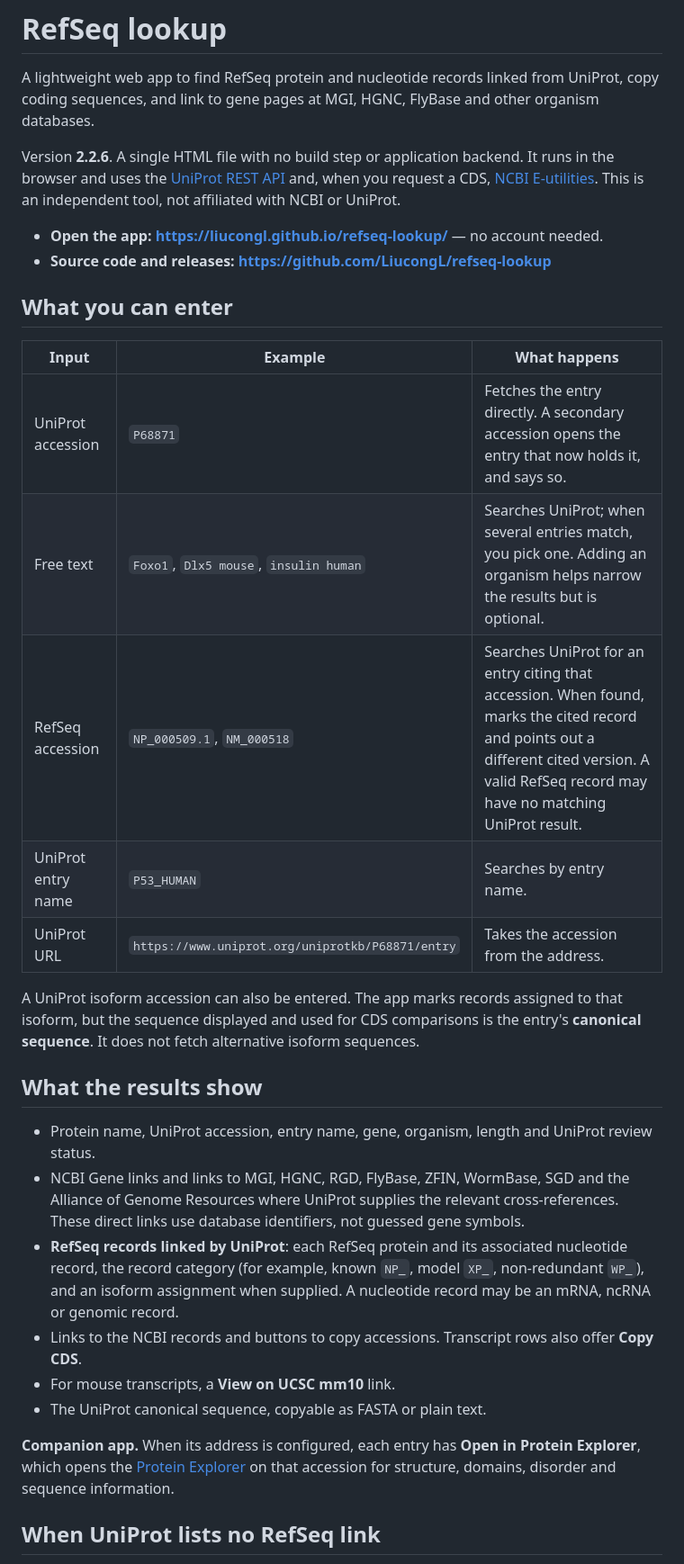
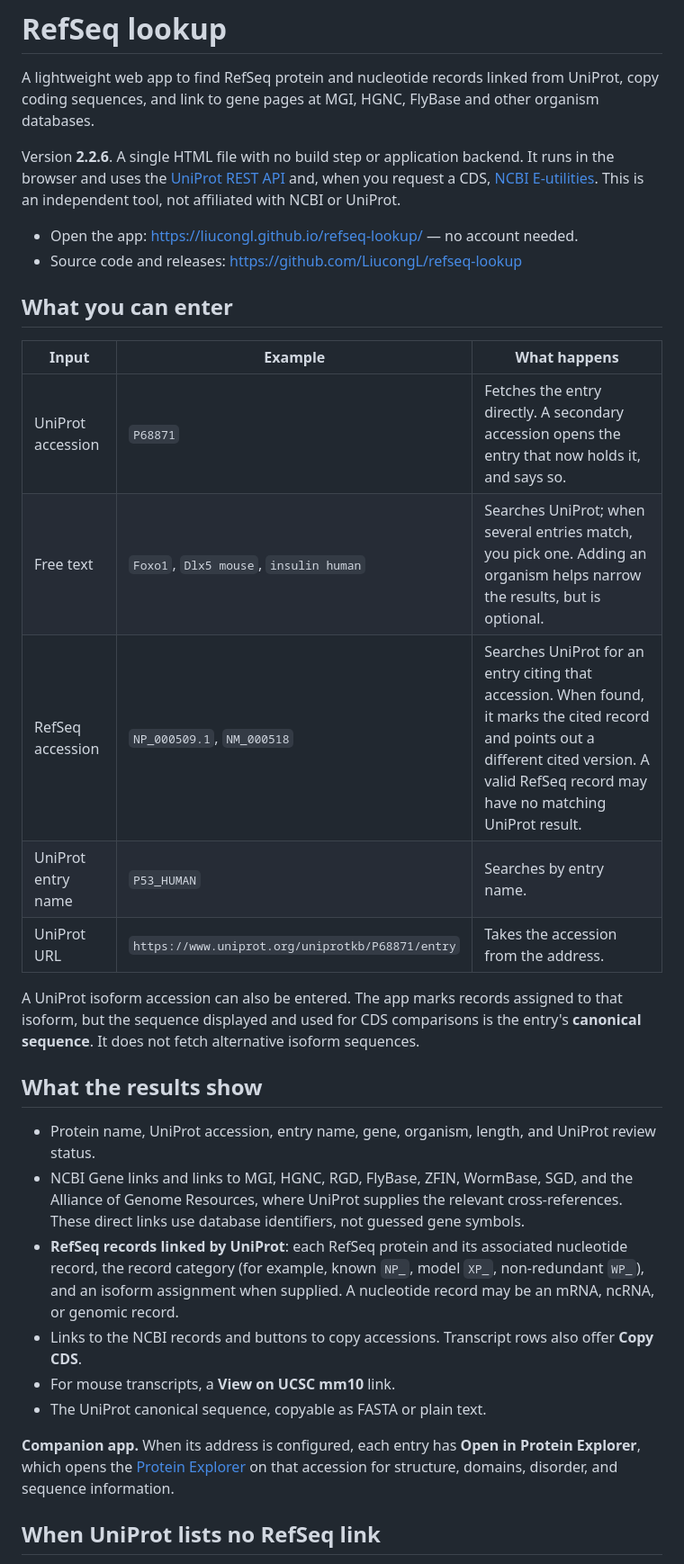
Before and after one commit to LiucongL/refseq-lookup, a Markdown page: README.md, the part around one of its changes. Shown at 90% size. Drawn GitHub-style.

Commit message:
Refactor README for better readability
Updated formatting and improved clarity in the README.

```diff
--- a/README.md
+++ b/README.md
@@ -5,16 +5,16 @@ A lightweight web app to find RefSeq protein and nucleotide records linked from
 
 Version **2.2.6**. A single HTML file with no build step or application backend. It runs in the browser and uses the [UniProt REST API](https://www.uniprot.org/help/api) and, when you request a CDS, [NCBI E-utilities](https://www.ncbi.nlm.nih.gov/books/NBK25501/). This is an independent tool, not affiliated with NCBI or UniProt.
 
-- **Open the app:** **https://liucongl.github.io/refseq-lookup/** — no account needed.
-- **Source code and releases:** **https://github.com/LiucongL/refseq-lookup**
+- Open the app: https://liucongl.github.io/refseq-lookup/ — no account needed.
+- Source code and releases: https://github.com/LiucongL/refseq-lookup
 
 ## What you can enter
 
 | Input | Example | What happens |
 | --- | --- | --- |
 | UniProt accession | `P68871` | Fetches the entry directly. A secondary accession opens the entry that now holds it, and says so. |
-| Free text | `Foxo1`, `Dlx5 mouse`, `insulin human` | Searches UniProt; when several entries match, you pick one. Adding an organism helps narrow the results but is optional. |
-| RefSeq accession | `NP_000509.1`, `NM_000518` | Searches UniProt for an entry citing that accession. When found, marks the cited record and points out a different cited version. A valid RefSeq record may have no matching UniProt result. |
+| Free text | `Foxo1`, `Dlx5 mouse`, `insulin human` | Searches UniProt; when several entries match, you pick one. Adding an organism helps narrow the results, but is optional. |
+| RefSeq accession | `NP_000509.1`, `NM_000518` | Searches UniProt for an entry citing that accession. When found, it marks the cited record and points out a different cited version. A valid RefSeq record may have no matching UniProt result. |
 | UniProt entry name | `P53_HUMAN` | Searches by entry name. |
 | UniProt URL | `https://www.uniprot.org/uniprotkb/P68871/entry` | Takes the accession from the address. |
 
@@ -22,14 +22,14 @@ A UniProt isoform accession can also be entered. The app marks records assigned
 
 ## What the results show
 
-- Protein name, UniProt accession, entry name, gene, organism, length and UniProt review status.
-- NCBI Gene links and links to MGI, HGNC, RGD, FlyBase, ZFIN, WormBase, SGD and the Alliance of Genome Resources where UniProt supplies the relevant cross-references. These direct links use database identifiers, not guessed gene symbols.
-- **RefSeq records linked by UniProt**: each RefSeq protein and its associated nucleotide record, the record category (for example, known `NP_`, model `XP_`, non-redundant `WP_`), and an isoform assignment when supplied. A nucleotide record may be an mRNA, ncRNA or genomic record.
+- Protein name, UniProt accession, entry name, gene, organism, length, and UniProt review status.
+- NCBI Gene links and links to MGI, HGNC, RGD, FlyBase, ZFIN, WormBase, SGD, and the Alliance of Genome Resources, where UniProt supplies the relevant cross-references. These direct links use database identifiers, not guessed gene symbols.
+- **RefSeq records linked by UniProt**: each RefSeq protein and its associated nucleotide record, the record category (for example, known `NP_`, model `XP_`, non-redundant `WP_`), and an isoform assignment when supplied. A nucleotide record may be an mRNA, ncRNA, or genomic record.
 - Links to the NCBI records and buttons to copy accessions. Transcript rows also offer **Copy CDS**.
 - For mouse transcripts, a **View on UCSC mm10** link.
 - The UniProt canonical sequence, copyable as FASTA or plain text.
 
-**Companion app.** When its address is configured, each entry has **Open in Protein Explorer**, which opens the [Protein Explorer](https://liucongl.github.io/protein-explorer/) on that accession for structure, domains, disorder and sequence information.
+**Companion app.** When its address is configured, each entry has **Open in Protein Explorer**, which opens the [Protein Explorer](https://liucongl.github.io/protein-explorer/) on that accession for structure, domains, disorder, and sequence information.
 
 ## When UniProt lists no RefSeq link
 
```
Also changed, not shown: other parts of README.md (+12 -12 lines).
